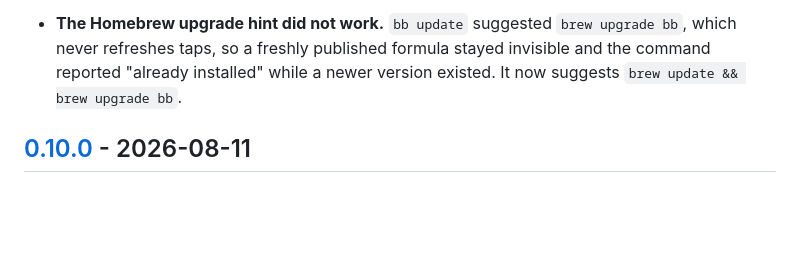
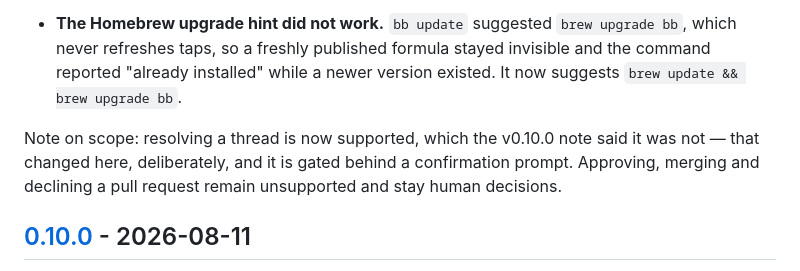
Before and after one commit to biokraft/bbcloud, a Markdown page: CHANGELOG.md, the part around the change. Rendered like a GitHub page; blank space fills up the shorter version.

Commit message:
docs: note that v0.11.0 changes the resolve-thread stance

```diff
--- a/CHANGELOG.md
+++ b/CHANGELOG.md
@@ -48,6 +48,10 @@ skill installs itself with a command instead of a `curl` recipe.
 - **The Homebrew upgrade hint did not work.** `bb update` suggested `brew upgrade bb`, which never
   refreshes taps, so a freshly published formula stayed invisible and the command reported "already
   installed" while a newer version existed. It now suggests `brew update && brew upgrade bb`.
+
+Note on scope: resolving a thread is now supported, which the v0.10.0 note said it was not — that
+changed here, deliberately, and it is gated behind a confirmation prompt. Approving, merging and
+declining a pull request remain unsupported and stay human decisions.
 
 ## [0.10.0](https://github.com/biokraft/bbcloud/compare/v0.9.5...v0.10.0) - 2026-08-11
 
```
